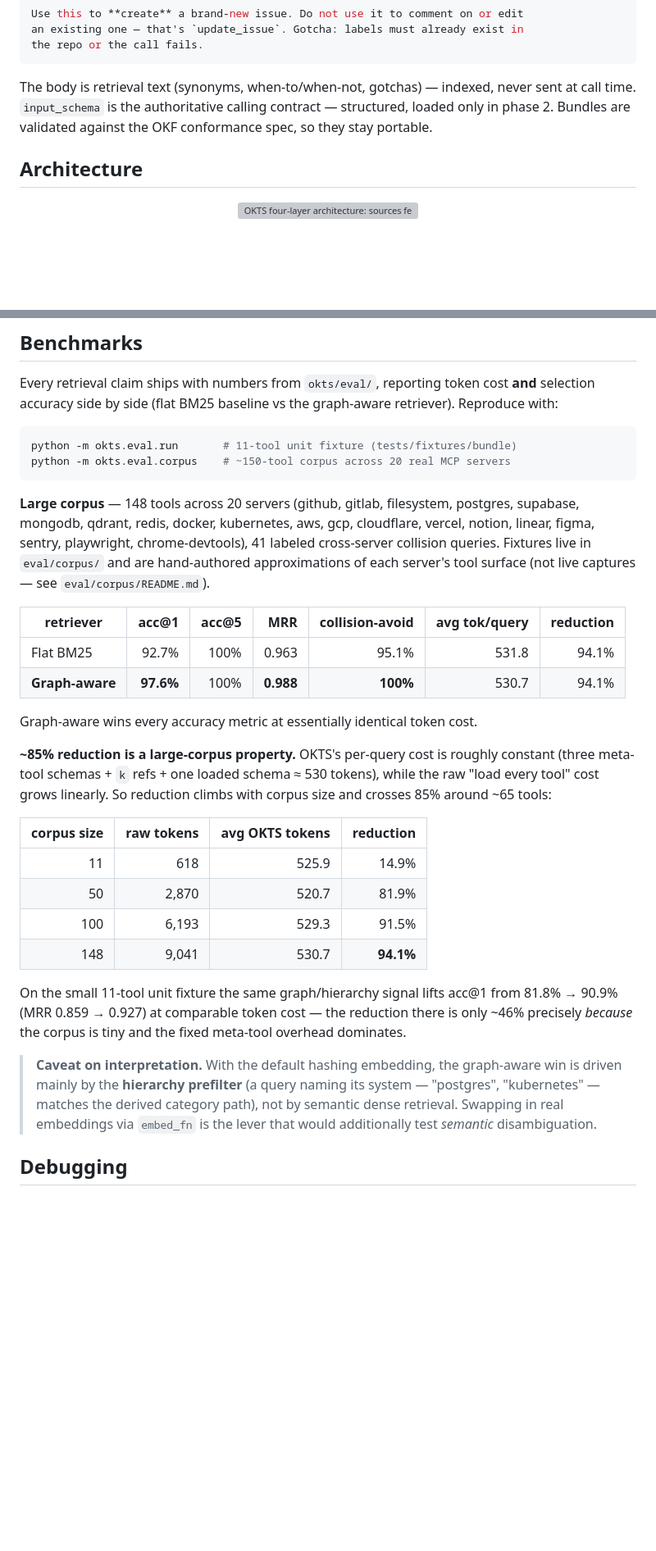
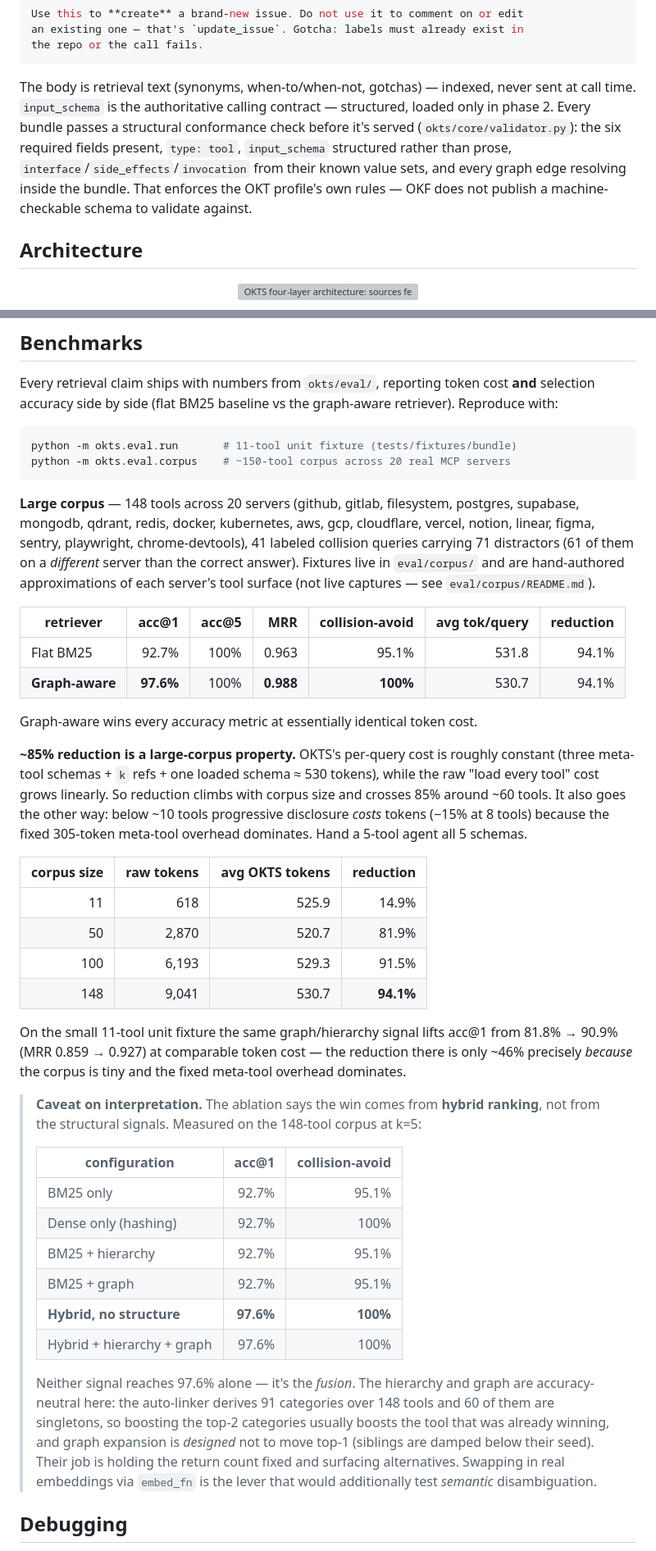
Before and after one commit to prabhukirangit/OKTS, a Markdown page: README.md, 2 parts joined by grey strips. Shown at 82% size. Drawn GitHub-style; blank space fills up the shorter version; grey boxes are pictures that could not be loaded.

Commit message:
Correct docs claims that the eval ablation contradicts
README and CLAUDE.md both asserted the graph-aware win is 'carried mainly by
the hierarchy prefilter'. The ablation shows the opposite: BM25+hierarchy is
92.7% acc@1, identical to BM25 alone, while hybrid-no-structure reaches 97.6%.
The win is hybrid fusion; neither signal reaches it alone. This was a
pre-existing hypothesis the eval falsified and the docs never caught up --
CLAUDE.md's copy was the more harmful one, since it instructed future
contributors to repeat the claim. Both now carry the measured table.

Also corrected against the code:
- 'validated against the OKF conformance spec' -> what validator.py actually
  checks (OKT profile rules); OKF publishes no machine-checkable schema.
- 85% reduction crossover ~65 tools -> ~60, and the previously unstated
  converse: below ~10 tools progressive disclosure costs tokens (-15% at 8).
- '41 cross-server queries' -> 41 queries / 71 distractors, 61 cross-server.
- License TBD -> Apache-2.0, matching LICENSE and pyproject.toml.

Co-Authored-By: Claude Opus 5 <noreply@anthropic.com>

````diff
--- a/README.md
+++ b/README.md
@@ -164,7 +164,7 @@ an existing one — that's `update_issue`. Gotcha: labels must already exist in
 the repo or the call fails.
 ```
 
-The body is retrieval text (synonyms, when-to/when-not, gotchas) — indexed, never sent at call time. `input_schema` is the authoritative calling contract — structured, loaded only in phase 2. Bundles are validated against the OKF conformance spec, so they stay portable.
+The body is retrieval text (synonyms, when-to/when-not, gotchas) — indexed, never sent at call time. `input_schema` is the authoritative calling contract — structured, loaded only in phase 2. Every bundle passes a structural conformance check before it's served (`okts/core/validator.py`): the six required fields present, `type: tool`, `input_schema` structured rather than prose, `interface`/`side_effects`/`invocation` from their known value sets, and every graph edge resolving inside the bundle. That enforces the OKT profile's own rules — OKF does not publish a machine-checkable schema to validate against.
 
 ## Architecture
 
@@ -224,7 +224,7 @@ python -m okts.eval.run       # 11-tool unit fixture (tests/fixtures/bundle)
 python -m okts.eval.corpus    # ~150-tool corpus across 20 real MCP servers
 ```
 
-**Large corpus** — 148 tools across 20 servers (github, gitlab, filesystem, postgres, supabase, mongodb, qdrant, redis, docker, kubernetes, aws, gcp, cloudflare, vercel, notion, linear, figma, sentry, playwright, chrome-devtools), 41 labeled cross-server collision queries. Fixtures live in `eval/corpus/` and are hand-authored approximations of each server's tool surface (not live captures — see `eval/corpus/README.md`).
+**Large corpus** — 148 tools across 20 servers (github, gitlab, filesystem, postgres, supabase, mongodb, qdrant, redis, docker, kubernetes, aws, gcp, cloudflare, vercel, notion, linear, figma, sentry, playwright, chrome-devtools), 41 labeled collision queries carrying 71 distractors (61 of them on a *different* server than the correct answer). Fixtures live in `eval/corpus/` and are hand-authored approximations of each server's tool surface (not live captures — see `eval/corpus/README.md`).
 
 | retriever | acc@1 | acc@5 | MRR | collision-avoid | avg tok/query | reduction |
 |---|---:|---:|---:|---:|---:|---:|
@@ -233,7 +233,7 @@ python -m okts.eval.corpus    # ~150-tool corpus across 20 real MCP servers
 
 Graph-aware wins every accuracy metric at essentially identical token cost.
 
-**~85% reduction is a large-corpus property.** OKTS's per-query cost is roughly constant (three meta-tool schemas + `k` refs + one loaded schema ≈ 530 tokens), while the raw "load every tool" cost grows linearly. So reduction climbs with corpus size and crosses 85% around ~65 tools:
+**~85% reduction is a large-corpus property.** OKTS's per-query cost is roughly constant (three meta-tool schemas + `k` refs + one loaded schema ≈ 530 tokens), while the raw "load every tool" cost grows linearly. So reduction climbs with corpus size and crosses 85% around ~60 tools. It also goes the other way: below ~10 tools progressive disclosure *costs* tokens (−15% at 8 tools) because the fixed 305-token meta-tool overhead dominates. Hand a 5-tool agent all 5 schemas.
 
 | corpus size | raw tokens | avg OKTS tokens | reduction |
 |---:|---:|---:|---:|
@@ -244,7 +244,18 @@ Graph-aware wins every accuracy metric at essentially identical token cost.
 
 On the small 11-tool unit fixture the same graph/hierarchy signal lifts acc@1 from 81.8% → 90.9% (MRR 0.859 → 0.927) at comparable token cost — the reduction there is only ~46% precisely *because* the corpus is tiny and the fixed meta-tool overhead dominates.
 
-> **Caveat on interpretation.** With the default hashing embedding, the graph-aware win is driven mainly by the **hierarchy prefilter** (a query naming its system — "postgres", "kubernetes" — matches the derived category path), not by semantic dense retrieval. Swapping in real embeddings via `embed_fn` is the lever that would additionally test *semantic* disambiguation.
+> **Caveat on interpretation.** The ablation says the win comes from **hybrid ranking**, not from the structural signals. Measured on the 148-tool corpus at k=5:
+>
+> | configuration | acc@1 | collision-avoid |
+> |---|---:|---:|
+> | BM25 only | 92.7% | 95.1% |
+> | Dense only (hashing) | 92.7% | 100% |
+> | BM25 + hierarchy | 92.7% | 95.1% |
+> | BM25 + graph | 92.7% | 95.1% |
+> | **Hybrid, no structure** | **97.6%** | **100%** |
+> | Hybrid + hierarchy + graph | 97.6% | 100% |
+>
+> Neither signal reaches 97.6% alone — it's the *fusion*. The hierarchy and graph are accuracy-neutral here: the auto-linker derives 91 categories over 148 tools and 60 of them are singletons, so boosting the top-2 categories usually boosts the tool that was already winning, and graph expansion is *designed* not to move top-1 (siblings are damped below their seed). Their job is holding the return count fixed and surfacing alternatives. Swapping in real embeddings via `embed_fn` is the lever that would additionally test *semantic* disambiguation.
 
 ## Debugging
 
````
Also changed, not shown: other parts of README.md (+1 -1 lines), CLAUDE.md (+3 -1 lines).
